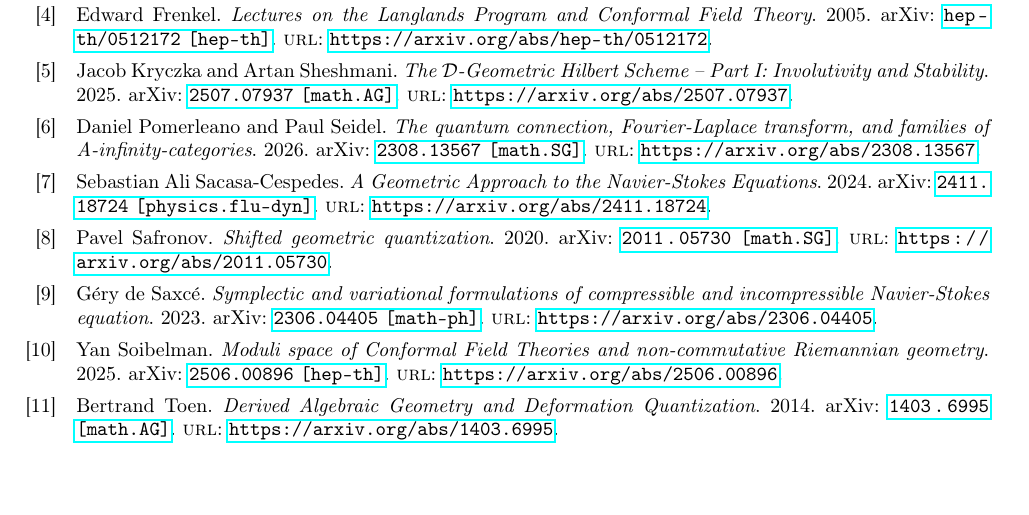
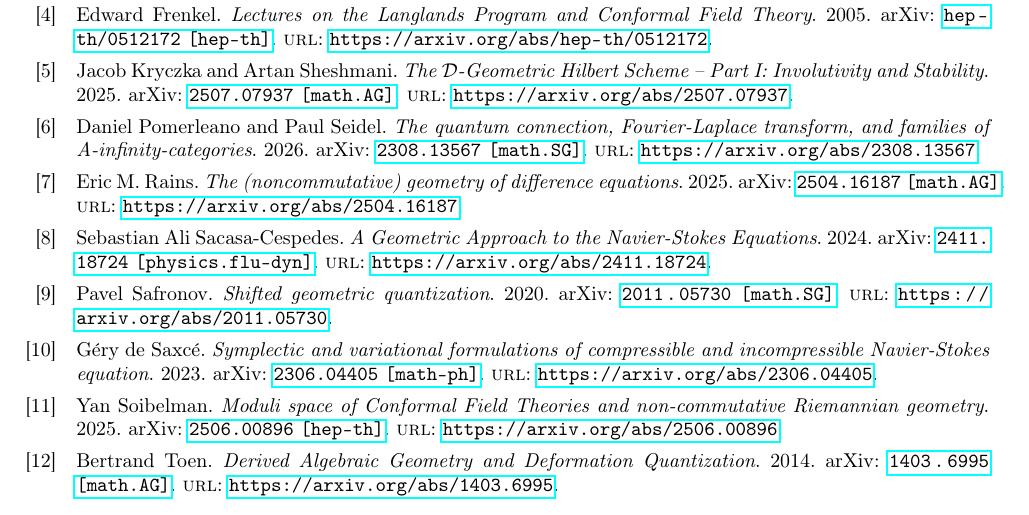
Before and after one commit to kojisunami/kojisunami.github.io, a LaTeX document (src/pde.tex, which reads src/pde.bib): part of page 4 of 4, cut so that both start at the same text. Compiled offline with pdfLaTeX.

Commit message:
uploading

```diff
--- a/src/pde.bib
+++ b/src/pde.bib
@@ -111,3 +111,12 @@
       primaryClass={math.SG},
       url={https://arxiv.org/abs/2308.13567},
 }
+@misc{rains2025noncommutativegeometrydifferenceequations,
+      title={The (noncommutative) geometry of difference equations},
+      author={Eric M. Rains},
+      year={2025},
+      eprint={2504.16187},
+      archivePrefix={arXiv},
+      primaryClass={math.AG},
+      url={https://arxiv.org/abs/2504.16187},
+}
```
Also changed, not shown: png/fig3.tex (+1 -1 lines), png/fig3.svg.
